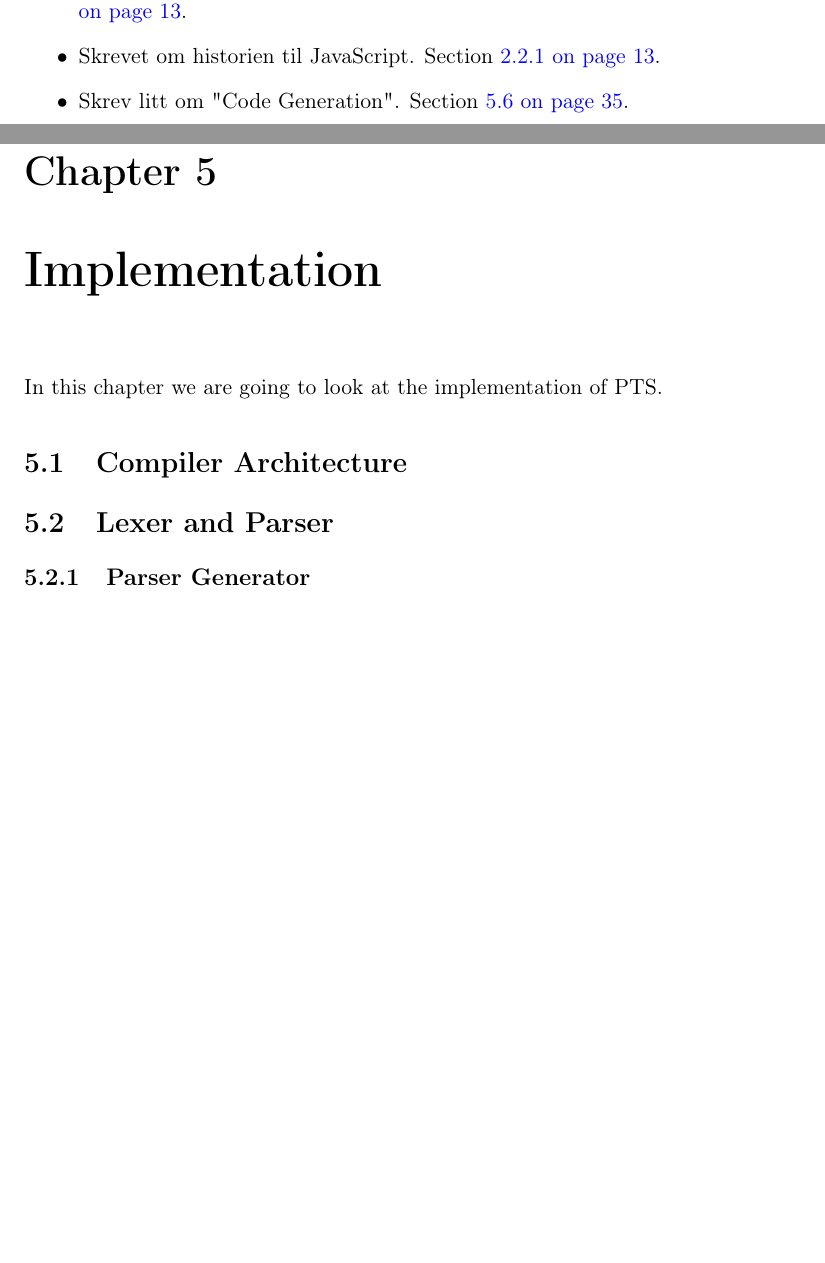
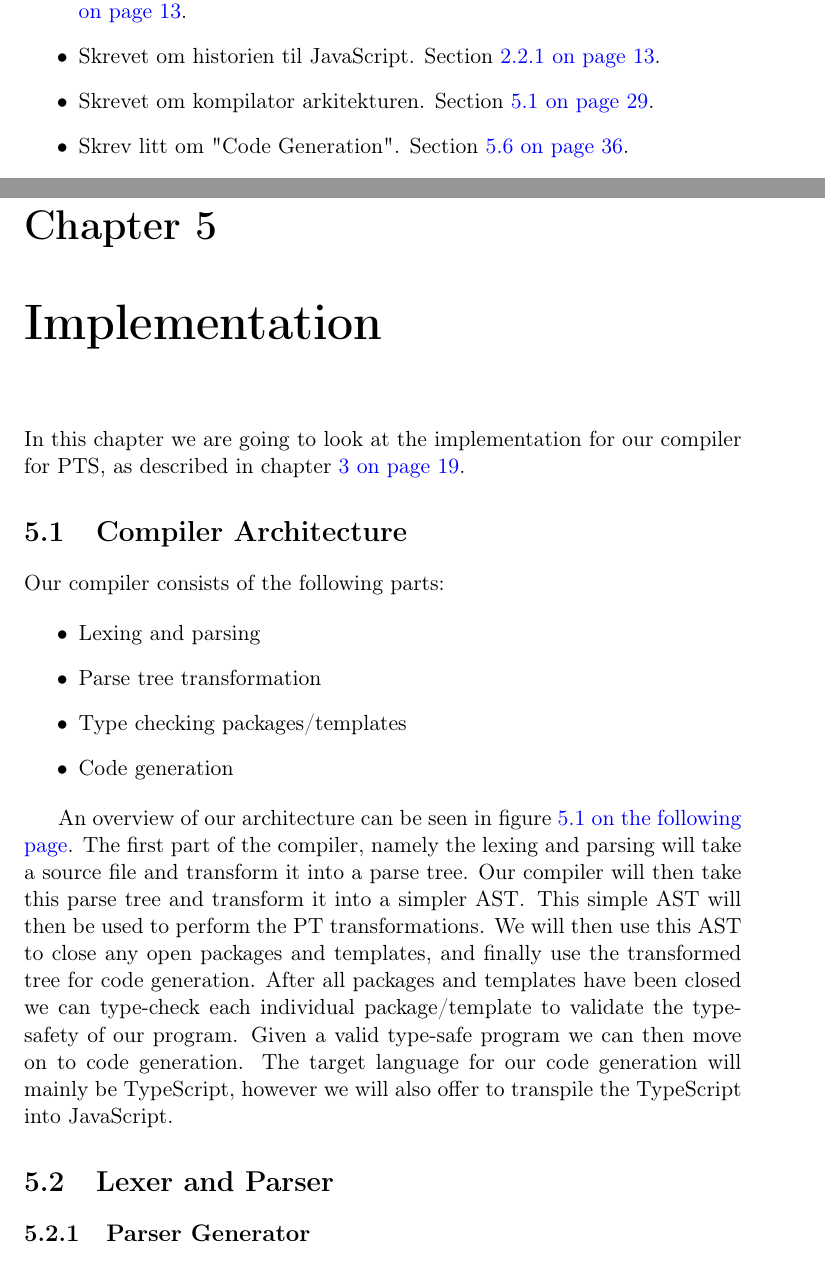
Before and after one commit to petter/master-thesis, a LaTeX thesis (src/main.tex, which reads src/chapters/implementation/implementation.tex, src/diff.tex): two parts of pages 1 and 40 of 63 before the commit and two parts of pages 1 and 40 of 65 after it, joined at a grey line, cut so that both start at the same text, the shorter picture padded with empty space. Compiled offline with pdfLaTeX; a LaTeX package or settings file that is missing is left out.

Commit message:
litt kompilator arkitektur

```diff
--- a/src/chapters/implementation/implementation.tex
+++ b/src/chapters/implementation/implementation.tex
@@ -3,9 +3,27 @@
 
 \chapter{Implementation}\label{ch:implementation}
 
-In this chapter we are going to look at the implementation of PTS.
+In this chapter we are going to look at the implementation for our compiler for PTS, as described in chapter~\vref{ch:the-language---pts}.
 
 \section{Compiler Architecture}\label{sec:architecture}
+
+Our compiler consists of the following parts:
+
+\begin{itemize}
+    \item Lexing and parsing
+    \item Parse tree transformation
+    \item Type checking packages/templates
+    \item Code generation
+\end{itemize}
+
+An overview of our architecture can be seen in figure~\vref{fig:compiler-overview}.
+The first part of the compiler, namely the lexing and parsing will take a source file and transform it into a parse tree.
+Our compiler will then take this parse tree and transform it into a simpler AST\@.
+This simple AST will then be used to perform the PT transformations.
+We will then use this AST to close any open packages and templates, and finally use the transformed tree for code generation.
+After all packages and templates have been closed we can type-check each individual package/template to validate the type-safety of our program.
+Given a valid type-safe program we can then move on to code generation.
+The target language for our code generation will mainly be TypeScript, however we will also offer to transpile the TypeScript into JavaScript.
 
 \begin{figure}
    \centering
--- a/src/diff.tex
+++ b/src/diff.tex
@@ -10,5 +10,8 @@
     Section~\vref{subsubsec:open-and-closed-templates}.
     \item Skrevet om historien til JavaScript.
     Section~\vref{subsec:javascript}.
+    \item Skrevet om kompilator arkitekturen.
+    Section~\vref{sec:architecture}.
     \item Skrev litt om "Code Generation".
     Section~\vref{sec:code-generation}.
+    \item Skrevet seksjon "More General Functions/Classes".
```
Also changed, not shown: src/chapters/background/pt.tex (+6 -5 lines), src/main.pdf, src/diff.tex (3 more changed lines).
